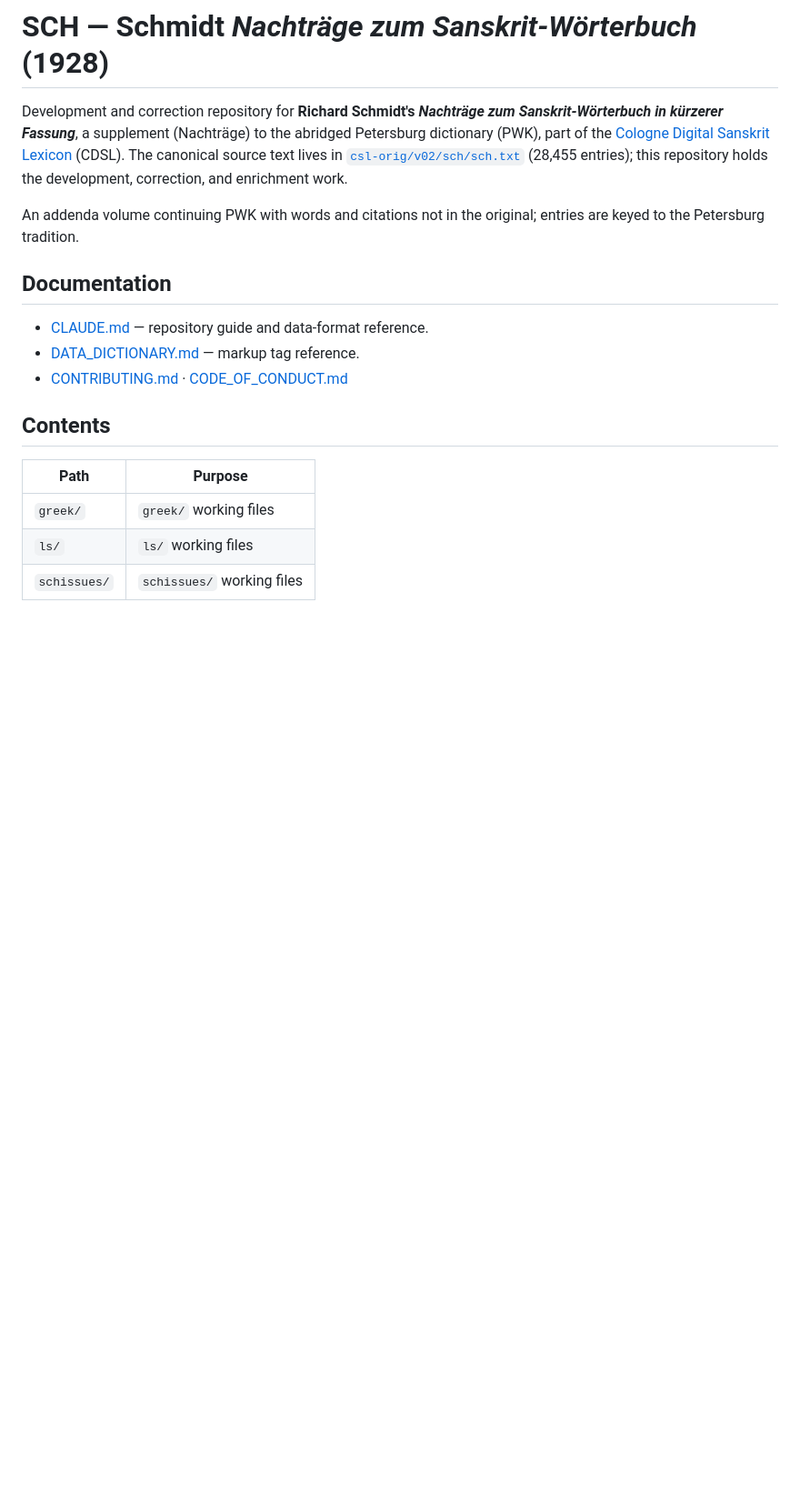
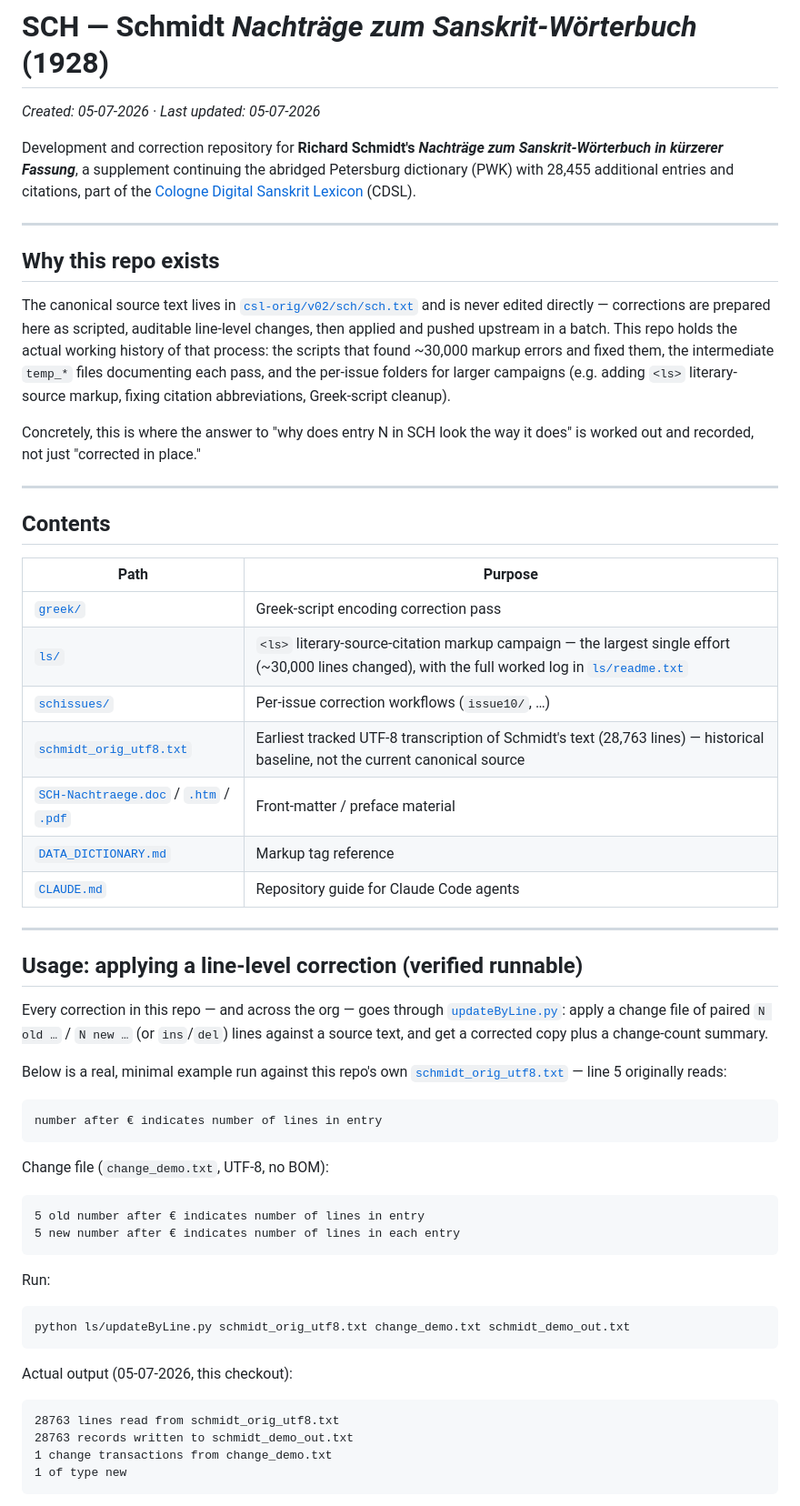
Before and after one commit to sanskrit-lexicon/SCH, a Markdown page: README.md, the part around one of its changes. Shown at 91% size. GitHub-like rendering; blank space fills up the shorter version.

Commit message:
docs: upgrade README to best-standard with usage example (#19)
Co-authored-by: Claude Sonnet 5 <noreply@anthropic.com>

````diff
--- a/README.md
+++ b/README.md
@@ -1,19 +1,79 @@
 # SCH — Schmidt *Nachträge zum Sanskrit-Wörterbuch* (1928)
 
-Development and correction repository for **Richard Schmidt's *Nachträge zum Sanskrit-Wörterbuch in kürzerer Fassung***, a supplement (Nachträge) to the abridged Petersburg dictionary (PWK), part of the [Cologne Digital Sanskrit Lexicon](https://www.sanskrit-lexicon.uni-koeln.de/) (CDSL). The canonical source text lives in [`csl-orig/v02/sch/sch.txt`](https://github.com/sanskrit-lexicon/csl-orig/blob/master/v02/sch/sch.txt) (28,455 entries); this repository holds the development, correction, and enrichment work.
+_Created: 05-07-2026 · Last updated: 05-07-2026_
 
-An addenda volume continuing PWK with words and citations not in the original; entries are keyed to the Petersburg tradition.
+Development and correction repository for **Richard Schmidt's *Nachträge zum
+Sanskrit-Wörterbuch in kürzerer Fassung***, a supplement continuing the
+abridged Petersburg dictionary (PWK) with 28,455 additional entries and
+citations, part of the [Cologne Digital Sanskrit Lexicon](https://www.sanskrit-lexicon.uni-koeln.de/)
+(CDSL).
 
-## Documentation
+---
 
-- [CLAUDE.md](CLAUDE.md) — repository guide and data-format reference.
-- [DATA_DICTIONARY.md](DATA_DICTIONARY.md) — markup tag reference.
-- [CONTRIBUTING.md](CONTRIBUTING.md) · [CODE_OF_CONDUCT.md](CODE_OF_CONDUCT.md)
+## Why this repo exists
+
+The canonical source text lives in
+[`csl-orig/v02/sch/sch.txt`](https://github.com/sanskrit-lexicon/csl-orig/blob/master/v02/sch/sch.txt)
+and is never edited directly — corrections are prepared here as scripted,
+auditable line-level changes, then applied and pushed upstream in a batch.
+This repo holds the actual working history of that process: the scripts
+that found ~30,000 markup errors and fixed them, the intermediate `temp_*`
+files documenting each pass, and the per-issue folders for larger campaigns
+(e.g. adding `<ls>` literary-source markup, fixing citation abbreviations,
+Greek-script cleanup).
+
+Concretely, this is where the answer to "why does entry N in SCH look the
+way it does" is worked out and recorded, not just "corrected in place."
+
+---
 
 ## Contents
 
 | Path | Purpose |
 |---|---|
-| `greek/` | `greek/` working files |
-| `ls/` | `ls/` working files |
-| `schissues/` | `schissues/` working files |
+| [`greek/`](greek/) | Greek-script encoding correction pass |
+| [`ls/`](ls/) | `<ls>` literary-source-citation markup campaign — the largest single effort (~30,000 lines changed), with the full worked log in [`ls/readme.txt`](ls/readme.txt) |
+| [`schissues/`](schissues/) | Per-issue correction workflows (`issue10/`, …) |
+| [`schmidt_orig_utf8.txt`](schmidt_orig_utf8.txt) | Earliest tracked UTF-8 transcription of Schmidt's text (28,763 lines) — historical baseline, not the current canonical source |
+| [`SCH-Nachtraege.doc`](SCH-Nachtraege.doc) / [`.htm`](SCH-Nachtraege.htm) / [`.pdf`](SCH-Nachtraege.pdf) | Front-matter / preface material |
+| [`DATA_DICTIONARY.md`](DATA_DICTIONARY.md) | Markup tag reference |
+| [`CLAUDE.md`](CLAUDE.md) | Repository guide for Claude Code agents |
+
+---
+
+## Usage: applying a line-level correction (verified runnable)
+
+Every correction in this repo — and across the org — goes through
+[`updateByLine.py`](ls/updateByLine.py): apply a change file of paired
+`N old …` / `N new …` (or `ins`/`del`) lines against a source text, and get
+a corrected copy plus a change-count summary.
+
+Below is a real, minimal example run against this repo's own
+[`schmidt_orig_utf8.txt`](schmidt_orig_utf8.txt) — line 5 originally reads:
+
+```
+number after € indicates number of lines in entry
+```
+
+Change file (`change_demo.txt`, UTF-8, no BOM):
+
+```
+5 old number after € indicates number of lines in entry
+5 new number after € indicates number of lines in each entry
+```
+
+Run:
+
+```sh
+python ls/updateByLine.py schmidt_orig_utf8.txt change_demo.txt schmidt_demo_out.txt
+```
+
+Actual output (05-07-2026, this checkout):
+
+```
+28763 lines read from schmidt_orig_utf8.txt
+28763 records written to schmidt_demo_out.txt
+1 change transactions from change_demo.txt
+1 of type new
+```
+
````
Also changed, not shown: other parts of README.md (+37 -19 lines).
